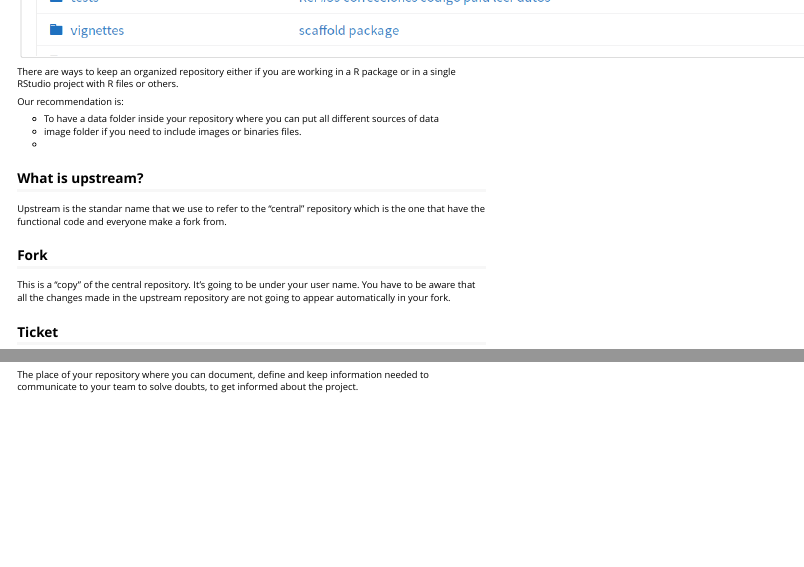
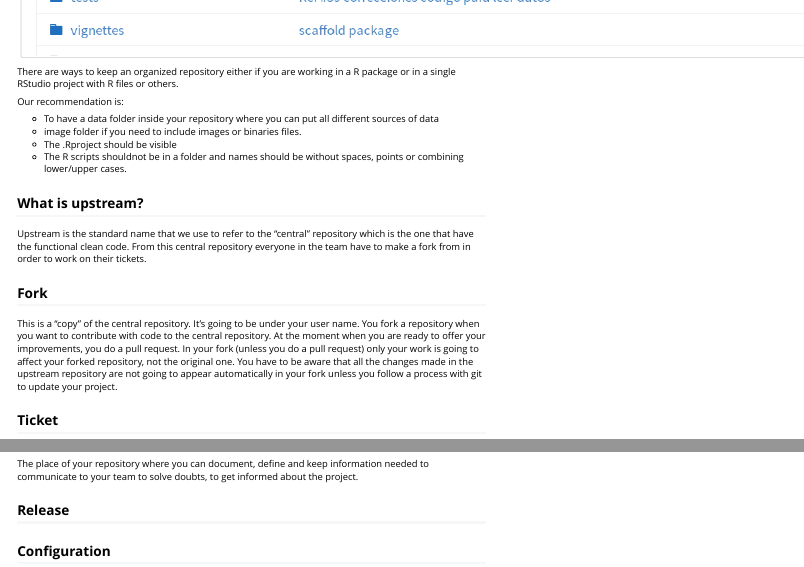
Before and after one commit to ixpantia/ixplorer, an R Markdown document (vignettes/dictionary.Rmd): the page in a window 1100 px wide, from 1420 px down, and a second part further down, joined at a grey line. Rendered offline with R 4.5, knitr and Pandoc, with nearby package versions.

Commit message:
Ref #170 mejoras al vignette del diccionario

```diff
--- a/vignettes/dictionary.Rmd
+++ b/vignettes/dictionary.Rmd
@@ -50,18 +50,26 @@ Our recommendation is:
 - To have a data folder inside your repository where you can put all different
 sources of data
 - image folder if you need to include images or binaries files.
--
+- The .Rproject should be visible
+- The R scripts shouldnot be in a folder and names should be without spaces,
+points or combining lower/upper cases.
 
 ## What is upstream?
 
-Upstream is the standar name that we use to refer to the "central" repository
-which is the one that have the functional code and everyone make a fork from.
+Upstream is the standard name that we use to refer to the "central" repository
+which is the one that have the functional clean code. From this central repository
+everyone in the team have to make a fork from in order to work on their tickets.
 
 ## Fork
 
 This is a "copy" of the central repository. It's going to be under your user
-name. You have to be aware that all the changes made in the upstream repository
-are not going to appear automatically in your fork.
+name. You fork a repository when you want to contribute with code to the
+central repository. At  the moment when you are ready to offer your improvements,
+you do a pull request. In your fork (unless you do a pull request) only your
+work is going to affect your forked repository, not the original one.
+You have to be aware that all the changes made in the upstream repository
+are not going to appear automatically in your fork unless you follow a process
+with git to update your project.
 
 ## Ticket
 
@@ -85,4 +93,6 @@ The place of your repository where you can document, define and keep information
 needed to communicate to your team to solve doubts, to get informed about the
 project.
 
-##
+## Release
+
+## Configuration
```
Also changed, not shown: vignettes/dictionary.Rmd (2 more changed lines).
